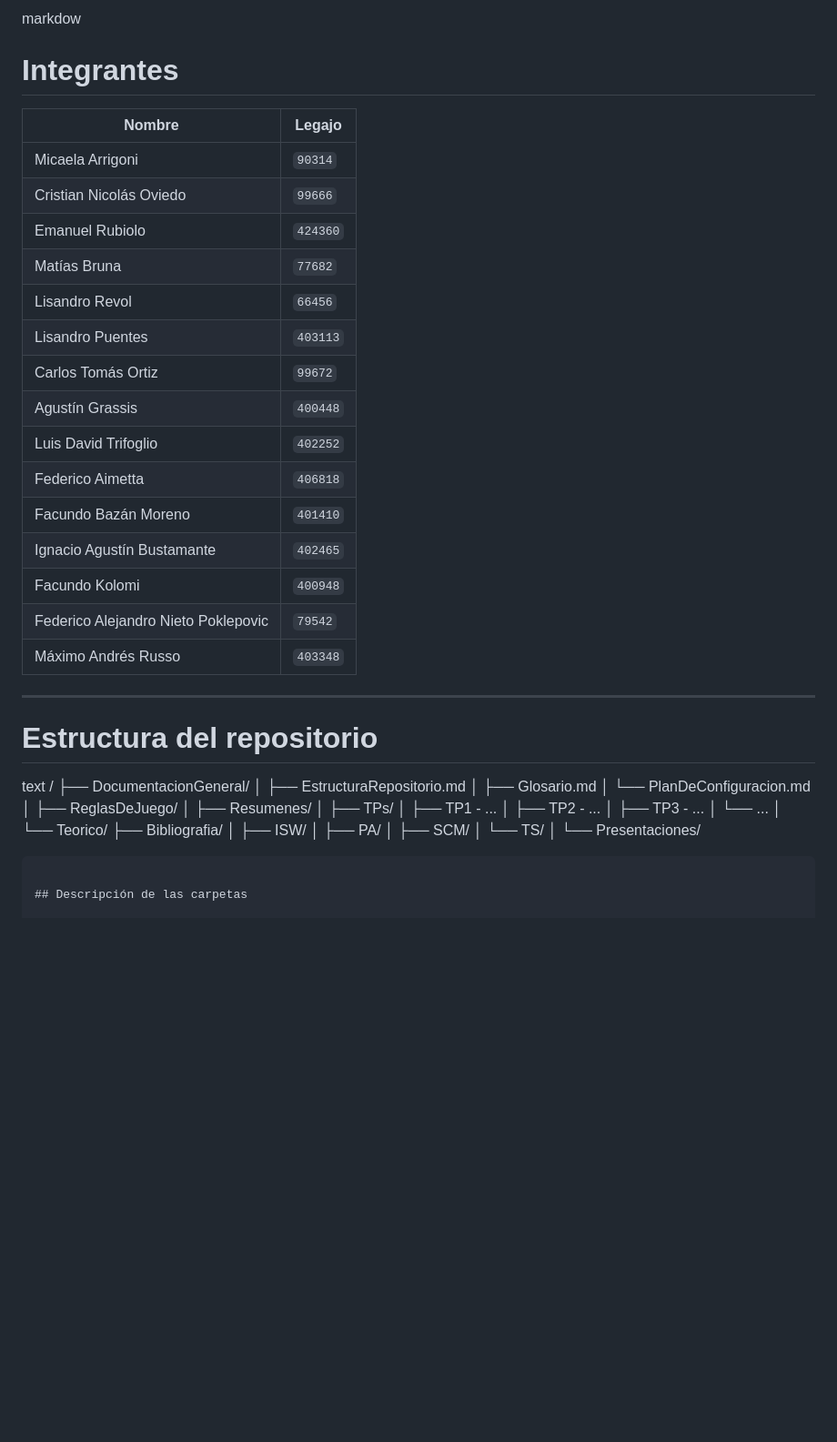
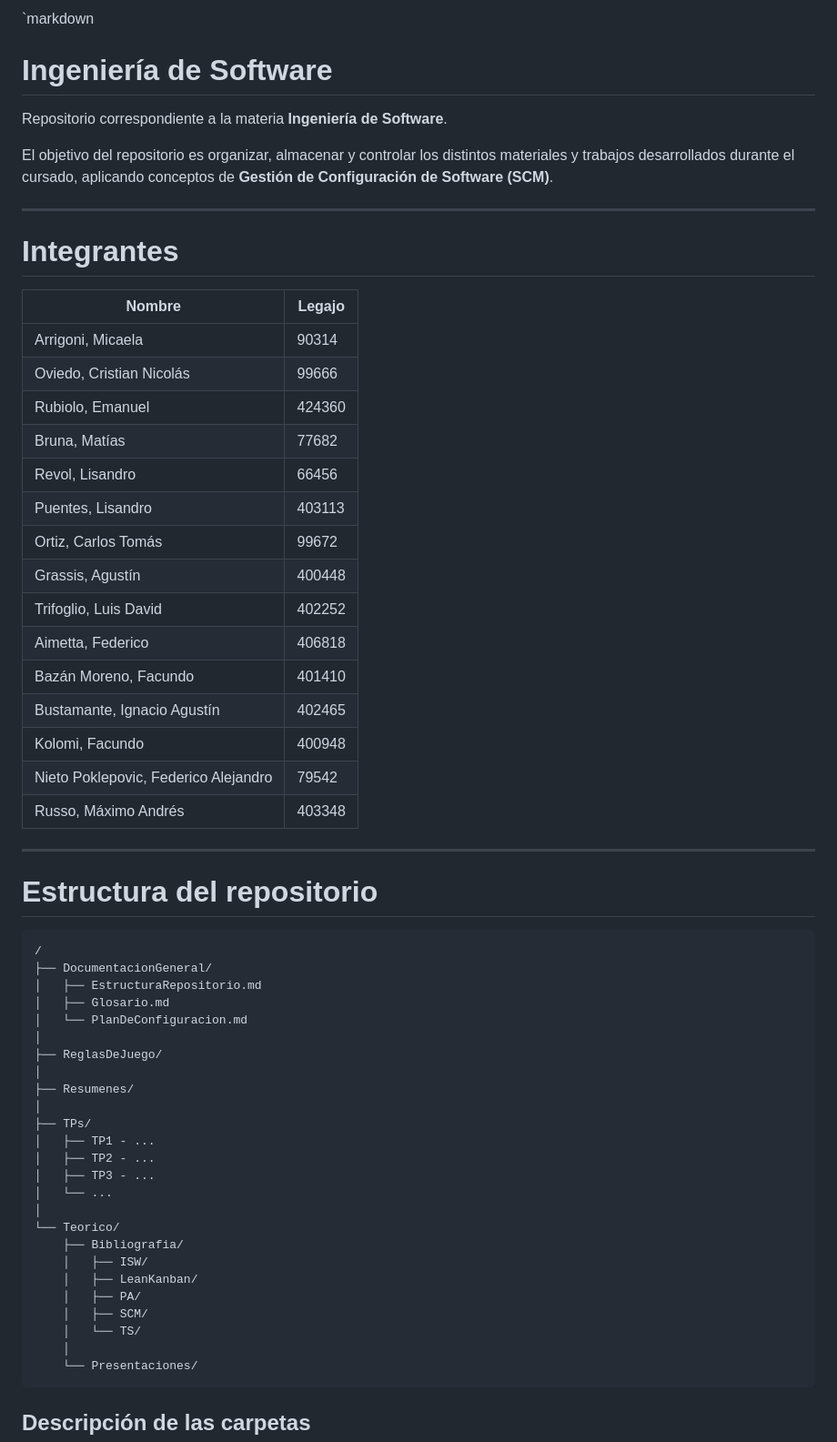
Before and after one commit to Rutsini/GASTOS, a Markdown page: README.md, the part around one of its changes. Shown at 91% size. GitHub-like rendering; blank space fills up the shorter version.

Commit message:
Revise member list and correct markdown syntax
Updated member names and formatting in README.md.

````diff
--- a/README.md
+++ b/README.md
@@ -1,30 +1,37 @@
-markdow
+`markdown
+# Ingeniería de Software
+
+Repositorio correspondiente a la materia **Ingeniería de Software**.
+
+El objetivo del repositorio es organizar, almacenar y controlar los distintos materiales y trabajos desarrollados durante el cursado, aplicando conceptos de **Gestión de Configuración de Software (SCM)**.
+
+---
 
 # Integrantes
 
 | Nombre | Legajo |
 | --- | --- |
-| Micaela Arrigoni | `90314` |
-| Cristian Nicolás Oviedo | `99666` |
-| Emanuel Rubiolo | `424360` |
-| Matías Bruna | `77682` |
-| Lisandro Revol | `66456` |
-| Lisandro Puentes | `403113` |
-| Carlos Tomás Ortiz | `99672` |
-| Agustín Grassis | `400448` |
-| Luis David Trifoglio | `402252` |
-| Federico Aimetta | `406818` |
-| Facundo Bazán Moreno | `401410` |
-| Ignacio Agustín Bustamante | `402465` |
-| Facundo Kolomi | `400948` |
-| Federico Alejandro Nieto Poklepovic | `79542` |
-| Máximo Andrés Russo | `403348` |
+| Arrigoni, Micaela | 90314 |
+| Oviedo, Cristian Nicolás | 99666 |
+| Rubiolo, Emanuel | 424360 |
+| Bruna, Matías | 77682 |
+| Revol, Lisandro | 66456 |
+| Puentes, Lisandro | 403113 |
+| Ortiz, Carlos Tomás | 99672 |
+| Grassis, Agustín | 400448 |
+| Trifoglio, Luis David | 402252 |
+| Aimetta, Federico | 406818 |
+| Bazán Moreno, Facundo | 401410 |
+| Bustamante, Ignacio Agustín | 402465 |
+| Kolomi, Facundo | 400948 |
+| Nieto Poklepovic, Federico Alejandro | 79542 |
+| Russo, Máximo Andrés | 403348 |
 
 ---
 
 # Estructura del repositorio
 
-text
+```text
 /
 ├── DocumentacionGeneral/
 │   ├── EstructuraRepositorio.md
@@ -44,6 +51,7 @@ text
 └── Teorico/
     ├── Bibliografia/
     │   ├── ISW/
+    │   ├── LeanKanban/
     │   ├── PA/
     │   ├── SCM/
     │   └── TS/
````
Also changed, not shown: other parts of README.md (+0 -4 lines).
